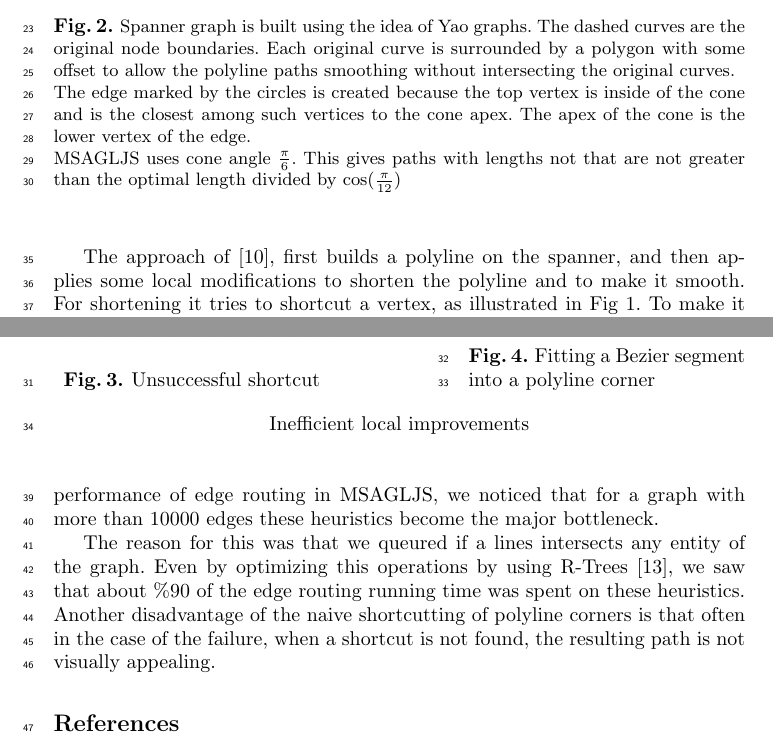
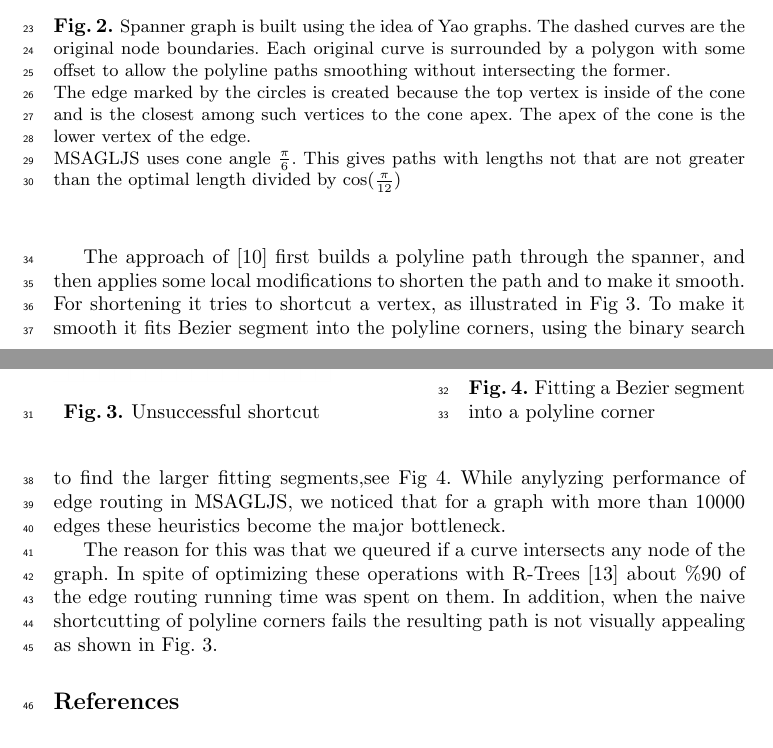
Before and after one commit to levnach/paper_msagljs, a LaTeX paper (main.tex): two parts of pages 2 and 3 of 4 before the commit and two parts of pages 2 and 3 of 3 after it, joined at a grey line, cut so that both start at the same text. The pictures show the PDF file main.pdf that the author committed with the source.

Commit message:
more text

```diff
--- a/main.tex
+++ b/main.tex
@@ -99,7 +96,7 @@ The edge routing starts as in~\cite{dwyer2010fast}, by building a spanner graph,
   \vfill
   \begin{minipage}[b]{\textwidth}
     \includesvg[width=\textwidth]{visibility_graph.svg}
-    \caption{\small{Spanner graph is built using the idea of Yao graphs. The dashed curves are the original node boundaries. Each original curve is surrounded by a polygon with some offset to allow the polyline paths smoothing without intersecting the original curves. \\
+    \caption{\small{Spanner graph is built using the idea of Yao graphs. The dashed curves are the original node boundaries. Each original curve is surrounded by a polygon with some offset to allow the polyline paths smoothing without intersecting the former. \\
         The edge marked by the circles is created because the top vertex is inside of the cone and is the closest among such vertices to the cone apex. The apex of the cone is the lower vertex of the edge. \\MSAGLJS uses cone angle $\frac{\pi}{6}$. This gives paths with lengths not that are not greater than the optimal length divided by $\cos(\frac{\pi}{12})$}}
     \label{fig:spanner}
   \end{minipage}
@@ -107,7 +104,7 @@ The edge routing starts as in~\cite{dwyer2010fast}, by building a spanner graph,
 \end{figure}
 
 
-The approach of~\cite{dwyer2010fast}, first builds a polyline on the spanner, and then applies some local modifications to shorten the polyline and to make it smooth. For shortening it tries to shortcut a vertex, as illustrated in Fig~\ref{fig:shortcut}. To make it smooth it inscribed Bezier segment into the polyline corners. While anylyzing performance of edge routing in MSAGLJS, we noticed that for a graph with more than 10000 edges these heuristics become the major bottleneck.
+The approach of~\cite{dwyer2010fast} first builds a polyline path through the spanner, and then applies some local modifications to shorten the path and to make it smooth. For shortening it tries to shortcut a vertex, as illustrated in Fig~\ref{fig:shortcut}. To make it smooth it fits Bezier segment into the polyline corners, using the binary search to find the larger fitting segments,see Fig~\ref{fig:cornerfit}. While anylyzing performance of edge routing in MSAGLJS, we noticed that for a graph with more than 10000 edges these heuristics become the major bottleneck.
 \begin{figure}[!tbp]
   \centering
   \begin{minipage}[b]{0.4\textwidth}
@@ -119,13 +117,14 @@ The approach of~\cite{dwyer2010fast}, first builds a polyline on the spanner, an
   \begin{minipage}[b]{0.4\textwidth}
     \includegraphics[width=\textwidth]{fillet_corner.png}
     \caption{Fitting a Bezier segment into a polyline corner}
+    \label{fig:cornerfit}
   \end{minipage}
-  \caption*{Inefficient local improvements}
+
 \end{figure}
 
-\label{fig:shortcut}
 
-The reason for this was that we queured if a lines intersects any entity of the graph. Even by optimizing this operations by using R-Trees~\cite{guttman1984r}, we saw that about \%90 of the edge routing running time was spent on these heuristics. Another disadvantage of the naive shortcutting of polyline corners is that often in the case of the failure, when a shortcut is not found, the resulting path is not visually appealing.
+
+The reason for this was that we queured if a curve intersects any node of the graph. In spite of optimizing these operations with R-Trees~\cite{guttman1984r} about \%90 of the edge routing running time was spent on them. In addition, when the naive shortcutting of polyline corners fails the resulting path is not visually appealing as shown in Fig.~\ref{fig:shortcut}.
 
 
 \comm{
```
Also changed, not shown: main.pdf, main.tex (8 more changed lines).
